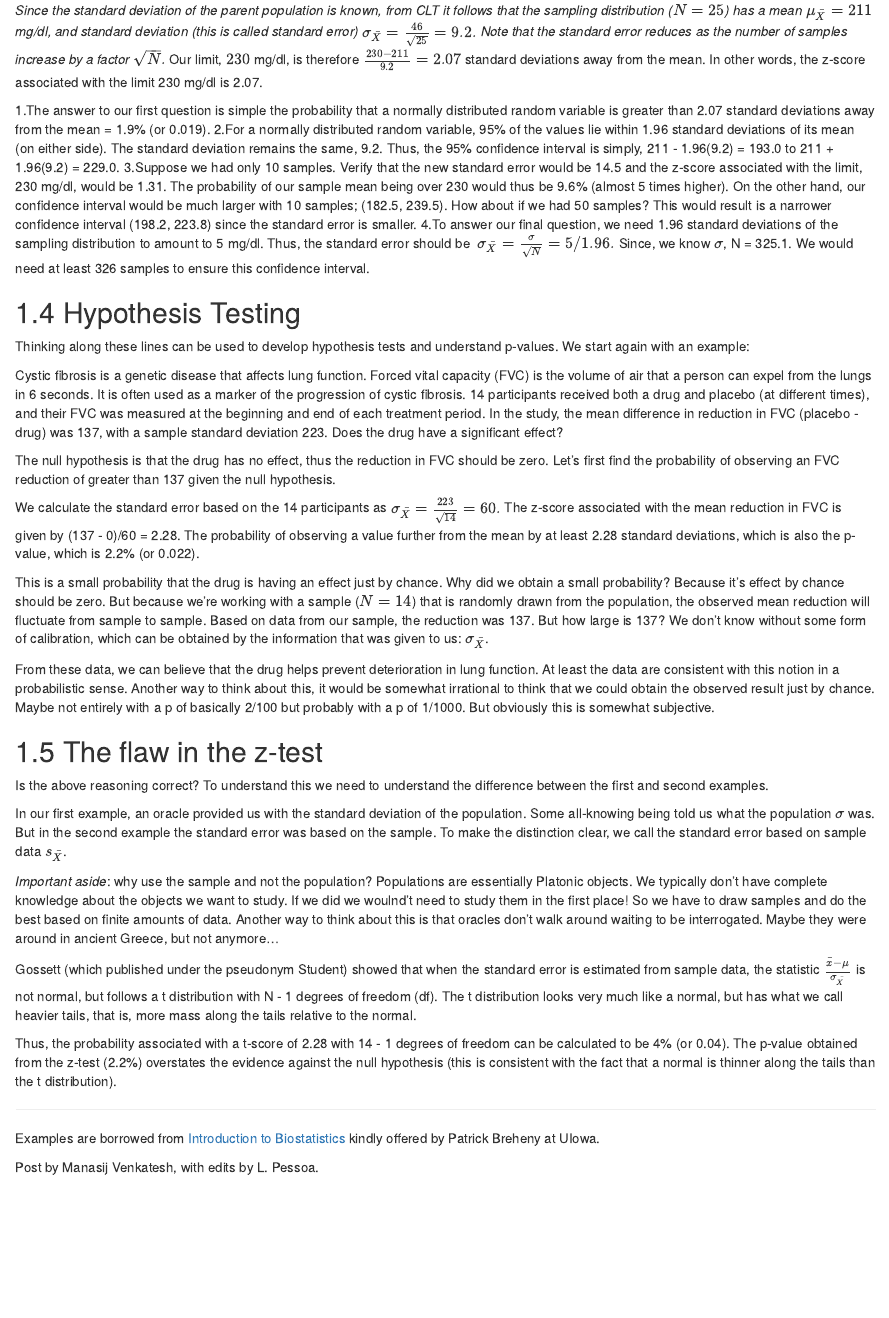
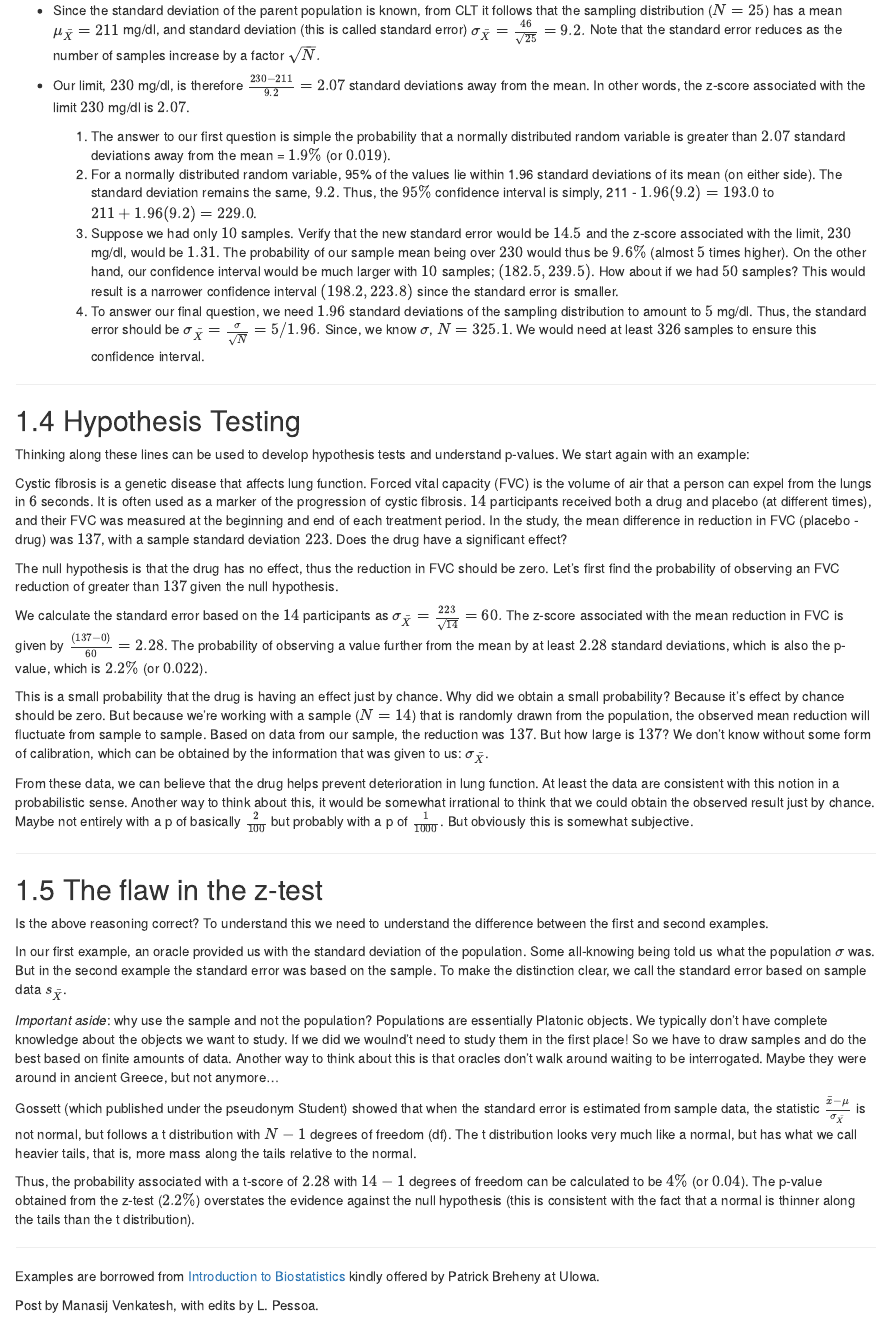
Before and after one commit to codejoydo/R-Book, an R Markdown document (R-project/02-CLT2.Rmd): the page in a window 1100 px wide, from 1160 px down. Rendered offline with R 4.5, knitr and Pandoc, with nearby package versions; drawn as R Markdown's standard HTML page in place of the format the file asks for.

Commit message:
Update 02-CLT2.Rmd

```diff
--- a/R-project/02-CLT2.Rmd
+++ b/R-project/02-CLT2.Rmd
@@ -47,28 +47,31 @@ One reason this might appear confusing is that in any one given study, we only s
 
 Back to the previous questions. To answer them, it is essential to know the _sampling distribution_, that is, the _distribution_ of the sample mean.
 
-*Since the standard deviation of the parent population is known, from CLT it follows that the sampling distribution ($N=25$) has a mean $\mu_{\bar{X}} = 211$ mg/dl, and standard deviation (this is called standard error) $\sigma_{\bar{X}} = \frac{46}{\sqrt{25}} = 9.2.$ Note that the standard error reduces as the number of samples increase by a factor $\sqrt{N}.$
-*Our limit, $230$ mg/dl, is therefore $\frac{230 - 211}{9.2} = 2.07$ standard deviations away from the mean. In other words, the z-score associated with the limit 230 mg/dl is 2.07.
+* Since the standard deviation of the parent population is known, from CLT it follows that the sampling distribution ($N=25$) has a mean $\mu_{\bar{X}} = 211$ mg/dl, and standard deviation (this is called standard error) $\sigma_{\bar{X}} = \frac{46}{\sqrt{25}} = 9.2.$ Note that the standard error reduces as the number of samples increase by a factor $\sqrt{N}.$
+* Our limit, $230$ mg/dl, is therefore $\frac{230 - 211}{9.2} = 2.07$ standard deviations away from the mean. In other words, the z-score associated with the limit $230$ mg/dl is $2.07$.
 
-  1.The answer to our first question is simple the probability that a normally distributed random variable is greater than 2.07 standard deviations away from the mean = 1.9% (or 0.019).
-  2.For a normally distributed random variable, 95% of the values lie within 1.96 standard deviations of its mean (on either side). The standard deviation remains the same, 9.2. Thus, the 95% confidence interval is simply, 211 - 1.96(9.2) = 193.0 to 211 + 1.96(9.2) = 229.0.
-  3.Suppose we had only 10 samples. Verify that the new standard error would be 14.5 and the z-score associated with the limit, 230 mg/dl, would be 1.31. The probability of our sample mean being over 230 would thus be 9.6% (almost 5 times higher).
-On the other hand, our confidence interval would be much larger with 10 samples; (182.5, 239.5). How about if we had 50 samples? This would result is a narrower confidence interval (198.2, 223.8) since the standard error is smaller.
-  4.To answer our final question, we need 1.96 standard deviations of the sampling distribution to amount to 5 mg/dl. Thus, the standard error should be  $\sigma_{\bar{X}} = \frac{\sigma}{\sqrt{N}} = 5/1.96.$ Since, we know $\sigma$, N = 325.1. We would need at least 326 samples to ensure this confidence interval.
+  1. The answer to our first question is simple the probability that a normally distributed random variable is greater than $2.07$ standard deviations away from the mean = $1.9\%$ (or $0.019$).
+  2. For a normally distributed random variable, 95% of the values lie within 1.96 standard deviations of its mean (on either side). The standard deviation remains the same, $9.2$. Thus, the $95\%$ confidence interval is simply, 211 - $1.96(9.2) = 193.0$ to $211 + 1.96(9.2) = 229.0$.
+  3. Suppose we had only $10$ samples. Verify that the new standard error would be $14.5$ and the z-score associated with the limit, $230$ mg/dl, would be $1.31$. The probability of our sample mean being over $230$ would thus be $9.6\%$ (almost $5$ times higher). On the other hand, our confidence interval would be much larger with $10$ samples; $(182.5, 239.5)$. How about if we had $50$ samples? This would result is a narrower confidence interval $(198.2, 223.8)$ since the standard error is smaller.
+  4. To answer our final question, we need $1.96$ standard deviations of the sampling distribution to amount to $5$ mg/dl. Thus, the standard error should be $\sigma_{\bar{X}} = \frac{\sigma}{\sqrt{N}} = 5/1.96.$ Since, we know $\sigma$, $N = 325.1$. We would need at least $326$ samples to ensure this confidence interval.
+
+***
 
 ## Hypothesis Testing
 
 Thinking along these lines can be used to develop hypothesis tests and understand p-values. We start again with an example:
 
-Cystic fibrosis is a genetic disease that affects lung function. Forced vital capacity (FVC) is the volume of air that a person can expel from the lungs in 6 seconds. It is often used as a marker of the progression of cystic fibrosis. 14 participants received both a drug and placebo (at different times), and their FVC was measured at the beginning and end of each treatment period. In the study, the mean difference in reduction in FVC (placebo - drug) was 137, with a sample standard deviation 223. Does the drug have a significant effect?
+Cystic fibrosis is a genetic disease that affects lung function. Forced vital capacity (FVC) is the volume of air that a person can expel from the lungs in $6$ seconds. It is often used as a marker of the progression of cystic fibrosis. $14$ participants received both a drug and placebo (at different times), and their FVC was measured at the beginning and end of each treatment period. In the study, the mean difference in reduction in FVC (placebo - drug) was $137$, with a sample standard deviation $223$. Does the drug have a significant effect?
 
-The null hypothesis is that the drug has no effect, thus the reduction in FVC should be zero. Let's first find the probability of observing an FVC reduction of greater than 137 given the null hypothesis.
+The null hypothesis is that the drug has no effect, thus the reduction in FVC should be zero. Let's first find the probability of observing an FVC reduction of greater than $137$ given the null hypothesis.
 
-We calculate the standard error based on the 14 participants as $\sigma_{\bar{X}} = \frac{223}{\sqrt{14}} = 60.$ The z-score associated with the mean reduction in FVC is given by (137 - 0)/60 = 2.28. The probability of observing a value further from the mean by at least 2.28 standard deviations, which is also the p-value, which is 2.2% (or 0.022).
+We calculate the standard error based on the $14$ participants as $\sigma_{\bar{X}} = \frac{223}{\sqrt{14}} = 60.$ The z-score associated with the mean reduction in FVC is given by $\frac{(137 - 0)}{60} = 2.28$. The probability of observing a value further from the mean by at least $2.28$ standard deviations, which is also the p-value, which is $2.2\%$ (or $0.022$).
 
-This is a small probability that the drug is having an effect just by chance. Why did we obtain a small probability? Because it's effect by chance should be zero. But because we're working with a sample ($N=14$) that is randomly drawn from the population, the observed mean reduction will fluctuate from sample to sample. Based on data from our sample, the reduction was 137. But how large is 137? We don't know without some form of calibration, which can be obtained by the information that was given to us: $\sigma_{\bar{X}}$.
+This is a small probability that the drug is having an effect just by chance. Why did we obtain a small probability? Because it's effect by chance should be zero. But because we're working with a sample ($N=14$) that is randomly drawn from the population, the observed mean reduction will fluctuate from sample to sample. Based on data from our sample, the reduction was $137$. But how large is $137$? We don't know without some form of calibration, which can be obtained by the information that was given to us: $\sigma_{\bar{X}}$.
 
-From these data, we can believe that the drug helps prevent deterioration in lung function. At least the data are consistent with this notion in a probabilistic sense. Another way to think about this, it would be somewhat irrational to think that we could obtain the observed result just by chance. Maybe not entirely with a p of basically 2/100 but probably with a p of 1/1000. But obviously this is somewhat subjective.
+From these data, we can believe that the drug helps prevent deterioration in lung function. At least the data are consistent with this notion in a probabilistic sense. Another way to think about this, it would be somewhat irrational to think that we could obtain the observed result just by chance. Maybe not entirely with a p of basically $\frac{2}{100}$ but probably with a p of $\frac{1}{1000}$. But obviously this is somewhat subjective.
+
+***
 
 ## The flaw in the z-test
 
@@ -78,9 +81,9 @@ In our first example, an oracle provided us with the standard deviation of the p
 
 _Important aside_: why use the sample and not the population? Populations are essentially Platonic objects. We typically don't have complete knowledge about the objects we want to study. If we did we woulnd't need to study them in the first place! So we have to draw samples and do the best based on finite amounts of data. Another way to think about this is that oracles don't walk around waiting to be interrogated. Maybe they were around in ancient Greece, but not anymore...
 
-Gossett (which published under the pseudonym Student) showed that when the standard error is estimated from sample data, the statistic $\frac{\bar{x} - \mu}{\sigma_{\bar{X}}}$ is not normal, but follows a t distribution with N - 1 degrees of freedom (df). The t distribution looks very much like a normal, but has what we call heavier tails, that is, more mass along the tails relative to the normal.
+Gossett (which published under the pseudonym Student) showed that when the standard error is estimated from sample data, the statistic $\frac{\bar{x} - \mu}{\sigma_{\bar{X}}}$ is not normal, but follows a t distribution with $N - 1$ degrees of freedom (df). The t distribution looks very much like a normal, but has what we call heavier tails, that is, more mass along the tails relative to the normal.
 
-Thus, the probability associated with a t-score of 2.28 with 14 - 1 degrees of freedom can be calculated to be 4% (or 0.04). The p-value obtained from the z-test (2.2%) overstates the evidence against the null hypothesis (this is consistent with the fact that a normal is thinner along the tails than the t distribution).
+Thus, the probability associated with a t-score of $2.28$ with $14 - 1$ degrees of freedom can be calculated to be $4\%$ (or $0.04$). The p-value obtained from the z-test ($2.2\%$) overstates the evidence against the null hypothesis (this is consistent with the fact that a normal is thinner along the tails than the t distribution).
 
 ***
 
```
